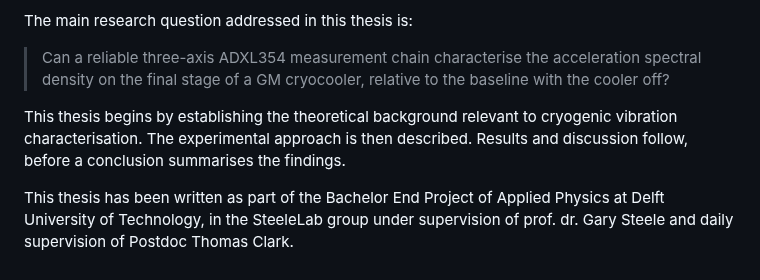
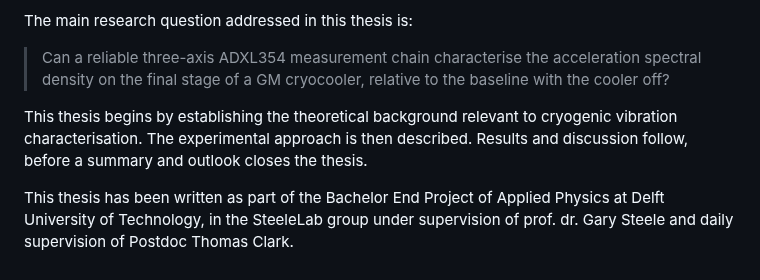
Before and after one commit to vl09/bep-valentijn-leenaers, a Markdown page: content/Introduction.md, the part around the change. Drawn GitHub-style.

Commit message:
Update conclusion phrasing in Introduction.md
Replaced 'conclusion summarises the findings' with 'summary and outlook closes the thesis'.

```diff
--- a/content/Introduction.md
+++ b/content/Introduction.md
@@ -27,6 +27,6 @@ The main research question addressed in this thesis is:
 
 > Can a reliable three-axis ADXL354 measurement chain characterise the acceleration spectral density on the final stage of a GM cryocooler, relative to the baseline with the cooler off?
 
-This thesis begins by establishing the theoretical background relevant to cryogenic vibration characterisation. The experimental approach is then described. Results and discussion follow, before a conclusion summarises the findings.
+This thesis begins by establishing the theoretical background relevant to cryogenic vibration characterisation. The experimental approach is then described. Results and discussion follow, before a summary and outlook closes the thesis.
 
 This thesis has been written as part of the Bachelor End Project of Applied Physics at Delft University of Technology, in the SteeleLab group under supervision of prof. dr. Gary Steele and daily supervision of Postdoc Thomas Clark.
```
